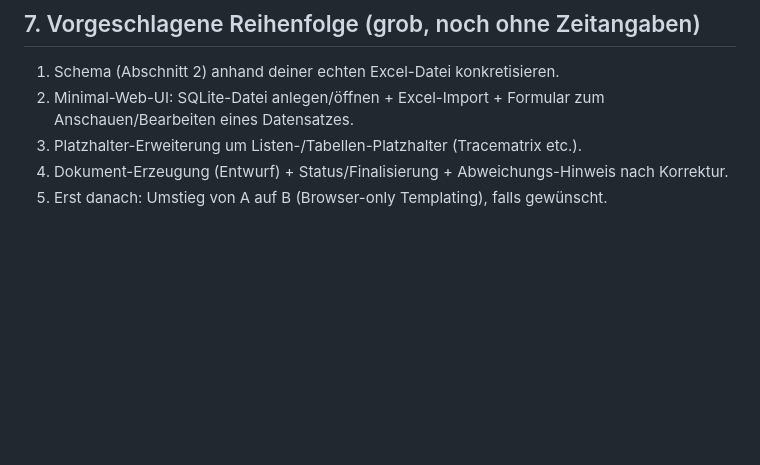
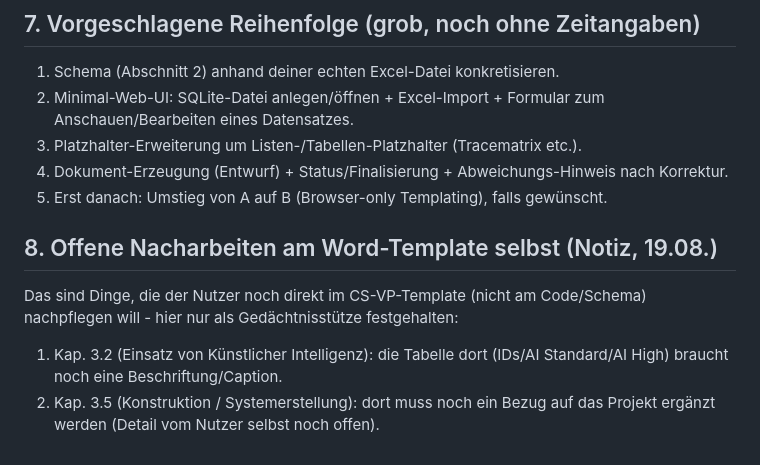
Before and after one commit to TLEU227/fill_a_masterform, a Markdown page: KONZEPT.md, the part around the change. GitHub-like rendering; blank space fills up the shorter version.

Commit message:
KONZEPT.md: Notiz zu offenen Template-Nacharbeiten ergänzt
Festgehalten, was der Nutzer noch direkt im CS-VP-Template (nicht am
Code/Schema) nachpflegen will: Kap. 3.2 Tabelle braucht noch eine
Beschriftung/Caption, Kap. 3.5 brauchte einen Projekt-Bezug (der
Systemname-Ersatz ist im Fill-Skript bereits umgesetzt).

Co-Authored-By: Claude Sonnet 5 <noreply@anthropic.com>
Claude-Session: https://claude.ai/code/session_01MoQDqbWY5fQkHZ9iWTEkKG

```diff
--- a/KONZEPT.md
+++ b/KONZEPT.md
@@ -260,3 +260,13 @@ falls der Zwischenschritt in der Praxis stört.
    Abweichungs-Hinweis nach Korrektur.
 5. Erst danach: Umstieg von A auf B (Browser-only Templating), falls
    gewünscht.
+
+## 8. Offene Nacharbeiten am Word-Template selbst (Notiz, 19.08.)
+
+Das sind Dinge, die der Nutzer noch direkt im CS-VP-Template (nicht am
+Code/Schema) nachpflegen will - hier nur als Gedächtnisstütze festgehalten:
+
+1. Kap. 3.2 (Einsatz von Künstlicher Intelligenz): die Tabelle dort
+   (IDs/AI Standard/AI High) braucht noch eine Beschriftung/Caption.
+2. Kap. 3.5 (Konstruktion / Systemerstellung): dort muss noch ein Bezug
+   auf das Projekt ergänzt werden (Detail vom Nutzer selbst noch offen).
```
